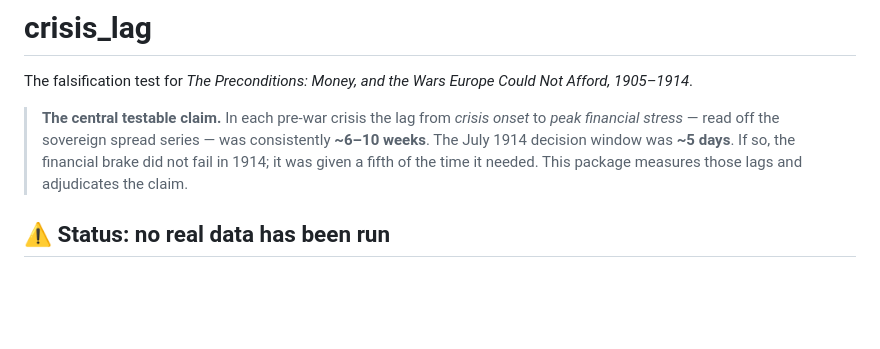
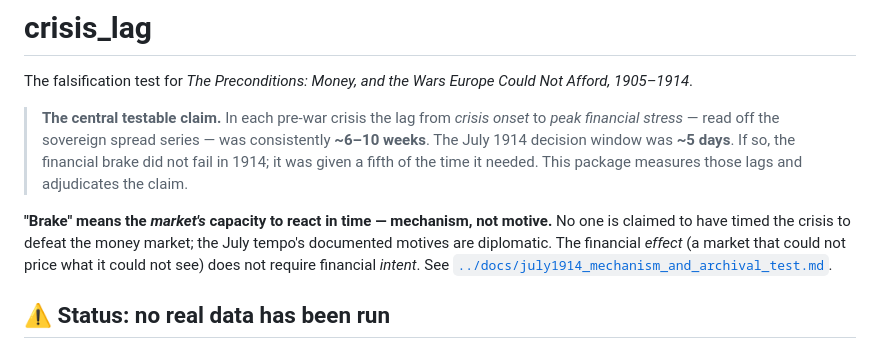
Before and after one commit to drcarls/vols, a Markdown page: crisis_lag/README.md, the part around the change. Drawn GitHub-style; blank space fills up the shorter version.

```diff
--- a/crisis_lag/README.md
+++ b/crisis_lag/README.md
@@ -8,6 +8,12 @@ Not Afford, 1905–1914*.
 > consistently **~6–10 weeks**. The July 1914 decision window was **~5 days**. If
 > so, the financial brake did not fail in 1914; it was given a fifth of the time
 > it needed. This package measures those lags and adjudicates the claim.
+
+**"Brake" means the *market's* capacity to react in time — mechanism, not motive.**
+No one is claimed to have timed the crisis to defeat the money market; the July
+tempo's documented motives are diplomatic. The financial *effect* (a market that
+could not price what it could not see) does not require financial *intent*. See
+[`../docs/july1914_mechanism_and_archival_test.md`](../docs/july1914_mechanism_and_archival_test.md).
 
 ## ⚠️ Status: no real data has been run
 
```
Also changed, not shown: docs/july1914_mechanism_and_archival_test.md (added, +99 -0 lines).
